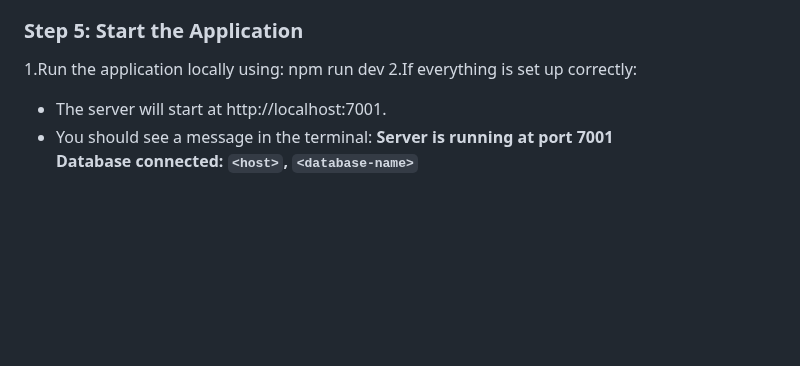
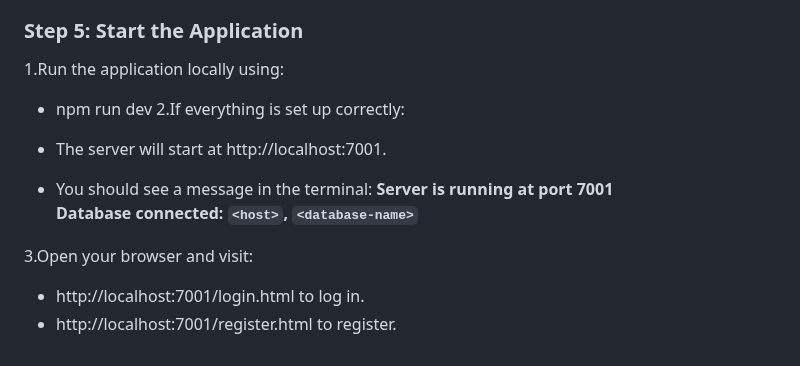
Before and after one commit to AgiAbhishek/Role_Based_Acess_Control, a Markdown page: README.md, the part around the change. GitHub-like rendering; blank space fills up the shorter version.

```diff
--- a/README.md
+++ b/README.md
@@ -126,9 +126,14 @@ CONNECTION_STRING=mongodb+srv://username:password@cluster0.mongodb.net/myDatabas
 
 ### Step 5: Start the Application
 1.Run the application locally using:
-npm run dev
+- npm run dev
 2.If everything is set up correctly:
+
 - The server will start at http://localhost:7001.
 - You should see a message in the terminal:
  **Server is running at port 7001**
  **Database connected: `<host>`, `<database-name>`**
+
+3.Open your browser and visit:
+- http://localhost:7001/login.html to log in.
+- http://localhost:7001/register.html to register.
```
